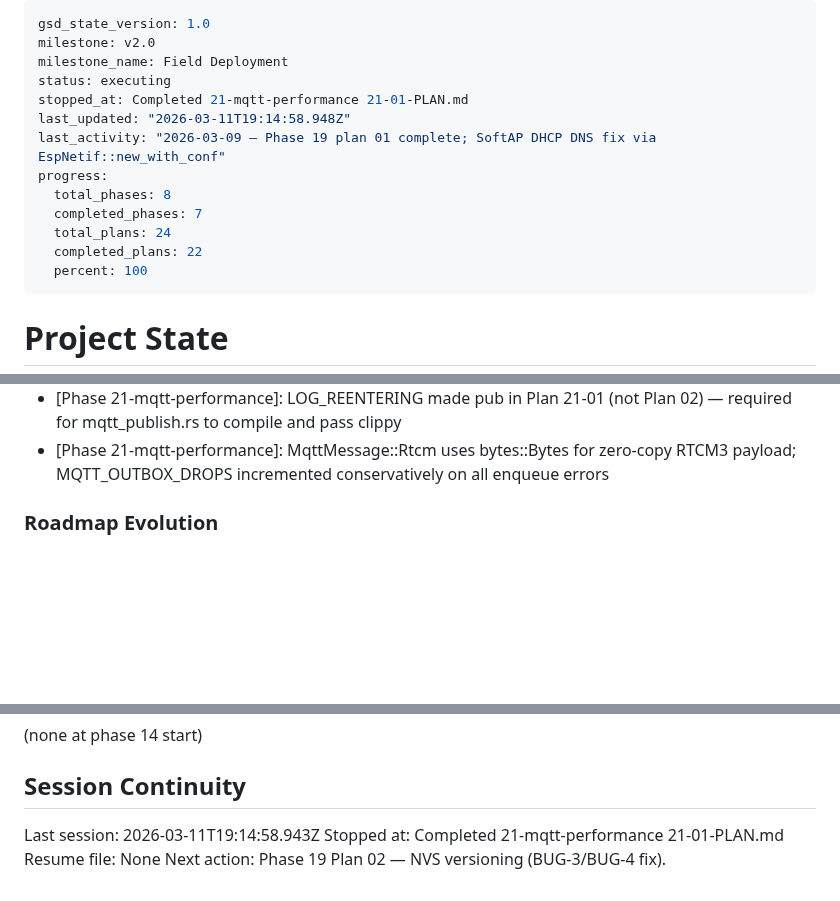
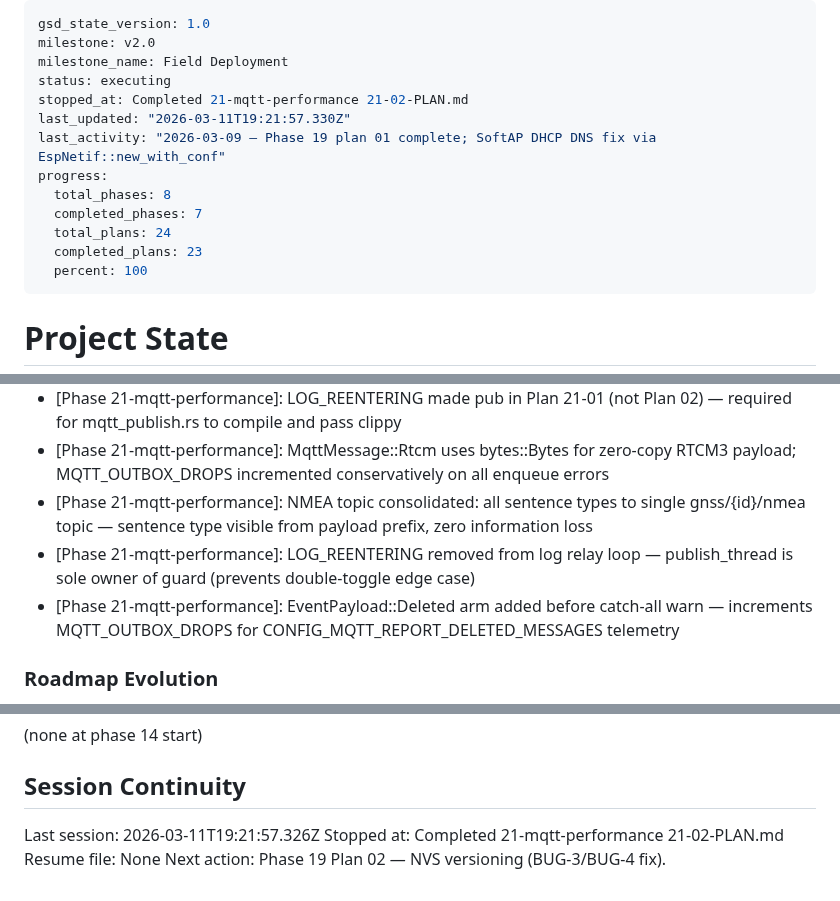
Before and after one commit to bharrisau/esp32-gnssmqtt, a Markdown page: .planning/STATE.md, 3 parts joined by grey strips. Rendered like a GitHub page; blank space fills up the shorter version.

Commit message:
docs(21-02): complete relay migration plan
- 21-02-SUMMARY.md: nmea/log/heartbeat relay threads migrated to SyncSender
- STATE.md: updated position, decisions, progress, session
- ROADMAP.md: phase 21 plan progress updated (2/3 summaries)

Co-Authored-By: Claude Sonnet 4.6 <noreply@anthropic.com>

```diff
--- a/.planning/STATE.md
+++ b/.planning/STATE.md
@@ -3,14 +3,14 @@ gsd_state_version: 1.0
 milestone: v2.0
 milestone_name: Field Deployment
 status: executing
-stopped_at: Completed 21-mqtt-performance 21-01-PLAN.md
-last_updated: "2026-03-11T19:14:58.948Z"
+stopped_at: Completed 21-mqtt-performance 21-02-PLAN.md
+last_updated: "2026-03-11T19:21:57.330Z"
 last_activity: "2026-03-09 — Phase 19 plan 01 complete; SoftAP DHCP DNS fix via EspNetif::new_with_conf"
 progress:
   total_phases: 8
   completed_phases: 7
   total_plans: 24
-  completed_plans: 22
+  completed_plans: 23
   percent: 100
 ---
 
@@ -133,6 +134,9 @@ Key carry-forward notes:
 - [Phase 20-field-testing-fixes]: Portal NTRIP section save non-fatal: WiFi/MQTT credentials committed first; ntrip_tls NVS key u8 0/1 consistent with mqtt_tls convention
 - [Phase 21-mqtt-performance]: LOG_REENTERING made pub in Plan 21-01 (not Plan 02) — required for mqtt_publish.rs to compile and pass clippy
 - [Phase 21-mqtt-performance]: MqttMessage::Rtcm uses bytes::Bytes for zero-copy RTCM3 payload; MQTT_OUTBOX_DROPS incremented conservatively on all enqueue errors
+- [Phase 21-mqtt-performance]: NMEA topic consolidated: all sentence types to single gnss/{id}/nmea topic — sentence type visible from payload prefix, zero information loss
+- [Phase 21-mqtt-performance]: LOG_REENTERING removed from log relay loop — publish_thread is sole owner of guard (prevents double-toggle edge case)
+- [Phase 21-mqtt-performance]: EventPayload::Deleted arm added before catch-all warn — increments MQTT_OUTBOX_DROPS for CONFIG_MQTT_REPORT_DELETED_MESSAGES telemetry
 
 ### Roadmap Evolution
 
@@ -151,7 +155,7 @@ Key carry-forward notes:
 
 ## Session Continuity
 
-Last session: 2026-03-11T19:14:58.943Z
-Stopped at: Completed 21-mqtt-performance 21-01-PLAN.md
+Last session: 2026-03-11T19:21:57.326Z
+Stopped at: Completed 21-mqtt-performance 21-02-PLAN.md
 Resume file: None
 Next action: Phase 19 Plan 02 — NVS versioning (BUG-3/BUG-4 fix).
```
Also changed, not shown: other parts of .planning/STATE.md (+1 -0 lines), .planning/ROADMAP.md (+1 -1 lines), 1 other file.
